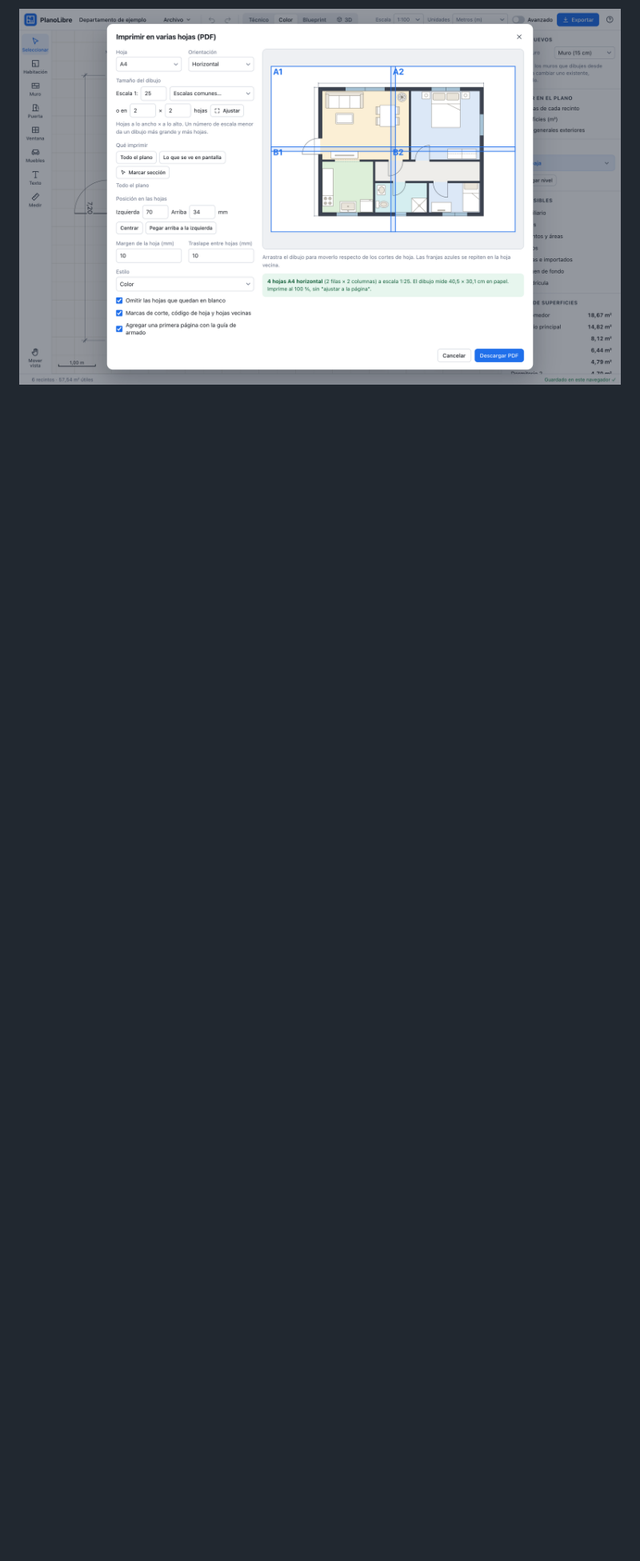
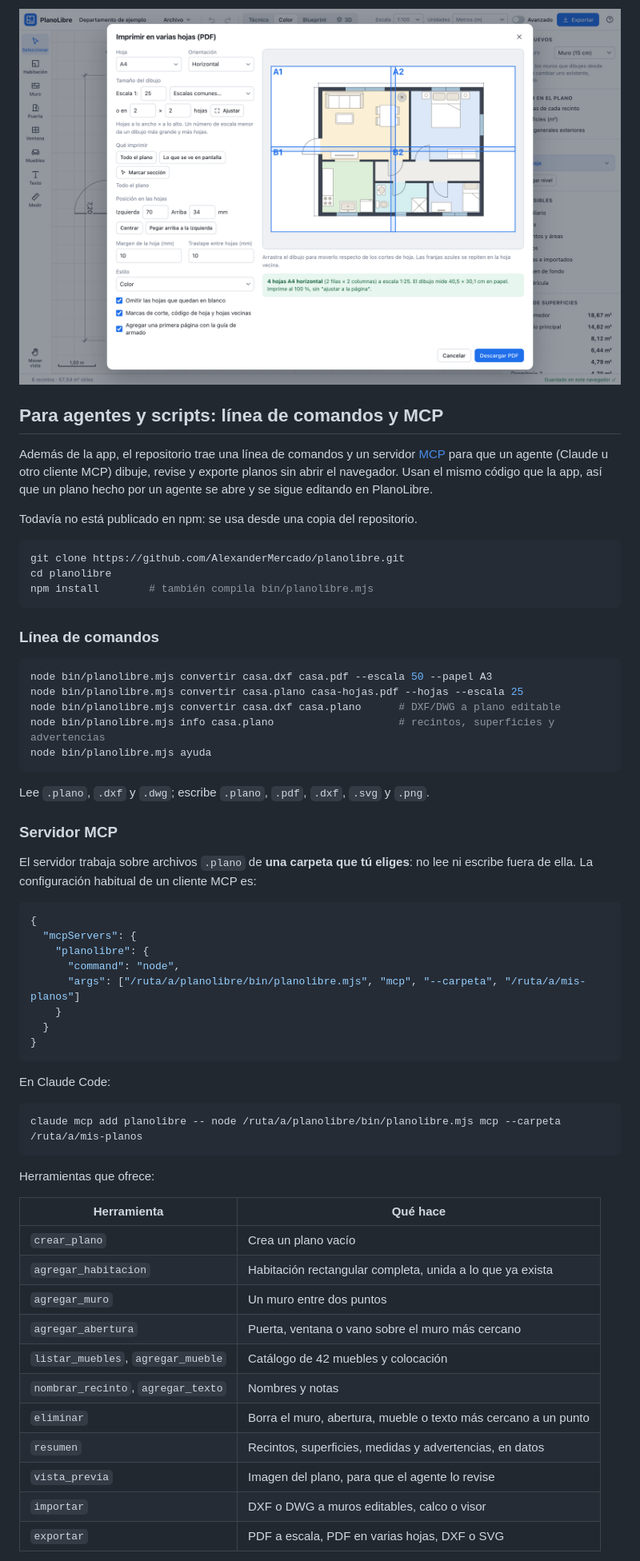
Before and after one commit to AlexanderMercado/planolibre, a Markdown page: README.md, the part around one of its changes. Shown at 80% size. GitHub-like rendering; blank space fills up the shorter version.

````diff
--- a/README.md
+++ b/README.md
@@ -113,3 +113,64 @@ Para que la escala sea real hay que imprimir al 100 %, sin "ajustar a la página
 
 ![Diálogo para imprimir en varias hojas, con la vista previa de las páginas](docs/img/varias-hojas.png)
 
+## Para agentes y scripts: línea de comandos y MCP
+
+Además de la app, el repositorio trae una línea de comandos y un servidor [MCP](https://modelcontextprotocol.io) para que un agente (Claude u otro cliente MCP) dibuje, revise y exporte planos sin abrir el navegador. Usan el mismo código que la app, así que un plano hecho por un agente se abre y se sigue editando en PlanoLibre.
+
+Todavía no está publicado en npm: se usa desde una copia del repositorio.
+
+```bash
+git clone https://github.com/AlexanderMercado/planolibre.git
+cd planolibre
+npm install        # también compila bin/planolibre.mjs
+```
+
+### Línea de comandos
+
+```bash
+node bin/planolibre.mjs convertir casa.dxf casa.pdf --escala 50 --papel A3
+node bin/planolibre.mjs convertir casa.plano casa-hojas.pdf --hojas --escala 25
+node bin/planolibre.mjs convertir casa.dxf casa.plano      # DXF/DWG a plano editable
+node bin/planolibre.mjs info casa.plano                    # recintos, superficies y advertencias
+node bin/planolibre.mjs ayuda
+```
+
+Lee `.plano`, `.dxf` y `.dwg`; escribe `.plano`, `.pdf`, `.dxf`, `.svg` y `.png`.
+
+### Servidor MCP
+
+El servidor trabaja sobre archivos `.plano` de **una carpeta que tú eliges**: no lee ni escribe fuera de ella. La configuración habitual de un cliente MCP es:
+
+```json
+{
+  "mcpServers": {
+    "planolibre": {
+      "command": "node",
+      "args": ["/ruta/a/planolibre/bin/planolibre.mjs", "mcp", "--carpeta", "/ruta/a/mis-planos"]
+    }
+  }
+}
+```
+
+En Claude Code:
+
+```bash
+claude mcp add planolibre -- node /ruta/a/planolibre/bin/planolibre.mjs mcp --carpeta /ruta/a/mis-planos
+```
+
+Herramientas que ofrece:
+
+| Herramienta | Qué hace |
+| --- | --- |
+| `crear_plano` | Crea un plano vacío |
+| `agregar_habitacion` | Habitación rectangular completa, unida a lo que ya exista |
+| `agregar_muro` | Un muro entre dos puntos |
+| `agregar_abertura` | Puerta, ventana o vano sobre el muro más cercano |
+| `listar_muebles`, `agregar_mueble` | Catálogo de 42 muebles y colocación |
+| `nombrar_recinto`, `agregar_texto` | Nombres y notas |
+| `eliminar` | Borra el muro, abertura, mueble o texto más cercano a un punto |
+| `resumen` | Recintos, superficies, medidas y advertencias, en datos |
+| `vista_previa` | Imagen del plano, para que el agente lo revise |
+| `importar` | DXF o DWG a muros editables, calco o visor |
+| `exportar` | PDF a escala, PDF en varias hojas, DXF o SVG |
+
````
Also changed, not shown: other parts of README.md (+16 -2 lines), README.en.md (+29 -0 lines), docs/img/hecho-por-agente.png (added), 12 other files.
